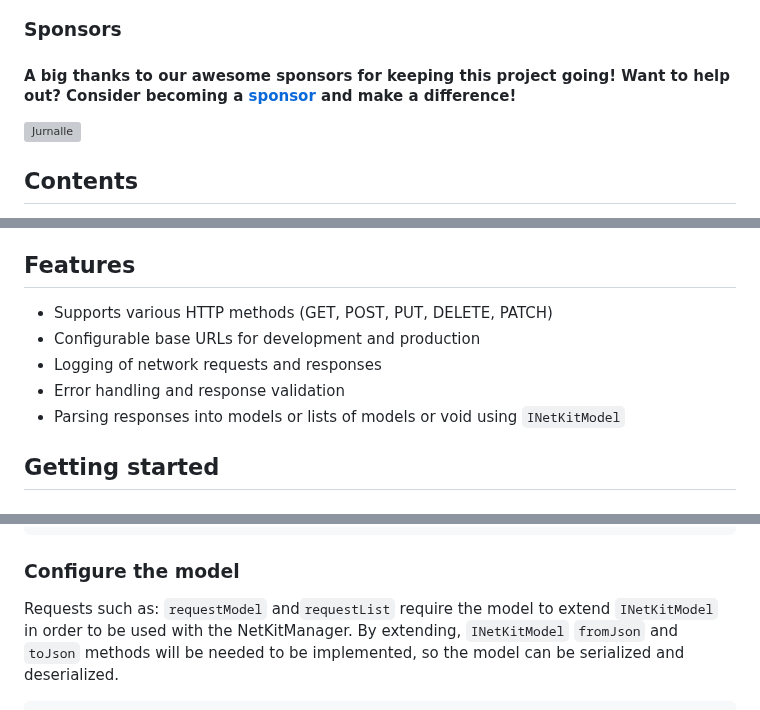
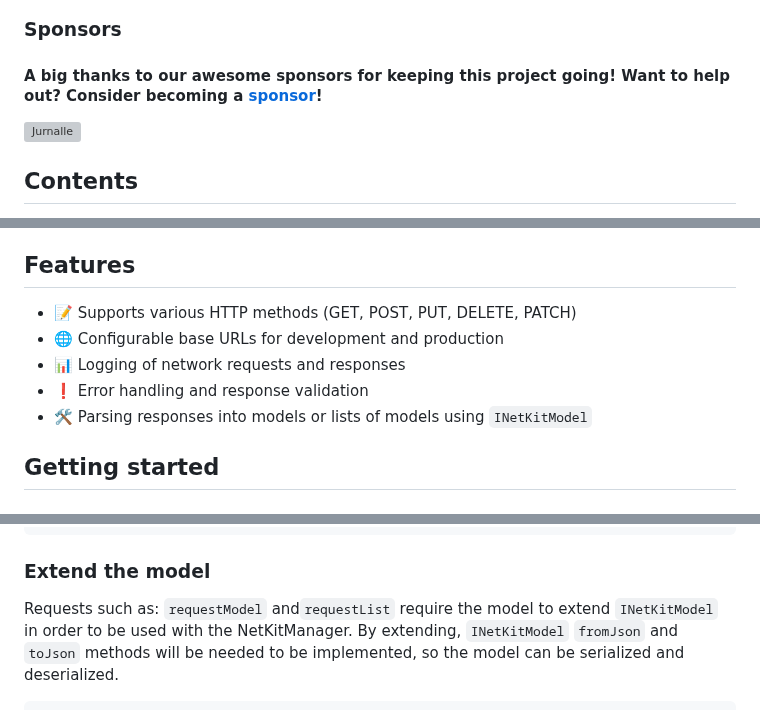
Before and after one commit to behzodfaiziev/net-kit, a Markdown page: README.md, 3 parts joined by grey strips. Drawn GitHub-style; grey boxes are pictures that could not be loaded.

````diff
--- a/README.md
+++ b/README.md
@@ -2,7 +7,7 @@
 
 ### Sponsors
 
-#### A big thanks to our awesome sponsors for keeping this project going!️ Want to help out? Consider becoming a [sponsor](https://github.com/sponsors/behzodfaiziev/) and make a difference!
+#### A big thanks to our awesome sponsors for keeping this project going!️ Want to help out? Consider becoming a [sponsor](https://github.com/sponsors/behzodfaiziev/)!
 
 <img src="https://github.com/user-attachments/assets/d3463ab8-f7fa-4d75-8595-9335e59a9cad" alt="Jurnalle" width="200px">
 
@@ -22,11 +27,11 @@
 
 ## **Features**
 
-- Supports various HTTP methods (GET, POST, PUT, DELETE, PATCH)
-- Configurable base URLs for development and production
-- Logging of network requests and responses
-- Error handling and response validation
-- Parsing responses into models or lists of models or void using `INetKitModel`
+- 📝 Supports various HTTP methods (GET, POST, PUT, DELETE, PATCH)
+- 🌐 Configurable base URLs for development and production
+- 📊 Logging of network requests and responses
+- ❗ Error handling and response validation
+- 🛠 Parsing responses into models or lists of models using `INetKitModel`
 
 ## **Getting started**
 
@@ -45,7 +50,7 @@ final netKitManager = NetKitManager(
 );
 ```
 
-### **Configure the model**
+### **Extend the model**
 
 Requests such as: `requestModel` and`requestList` require the model to
 extend `INetKitModel` in order to be used with the NetKitManager. By extending, `INetKitModel`
````
Also changed, not shown: other parts of README.md (+5 -0 lines).
